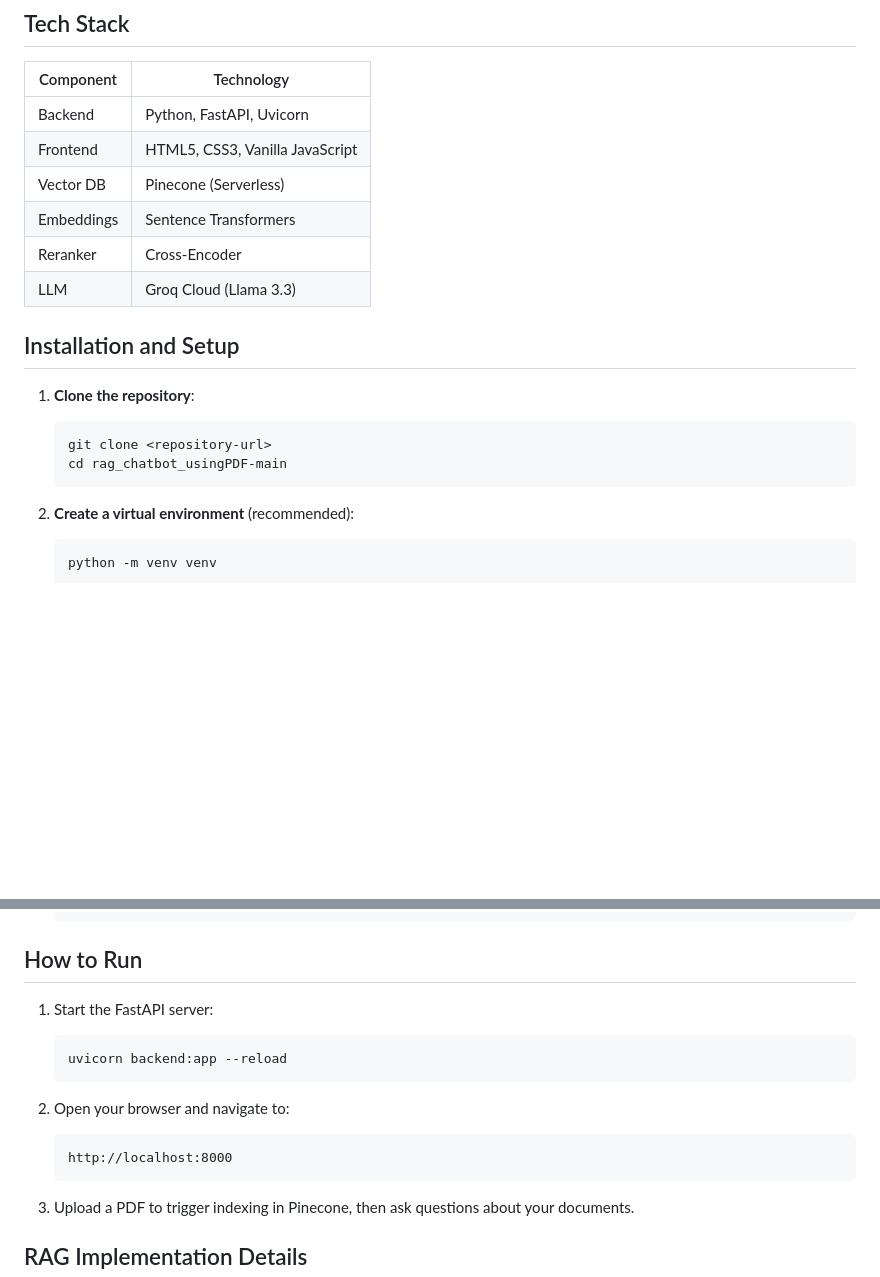
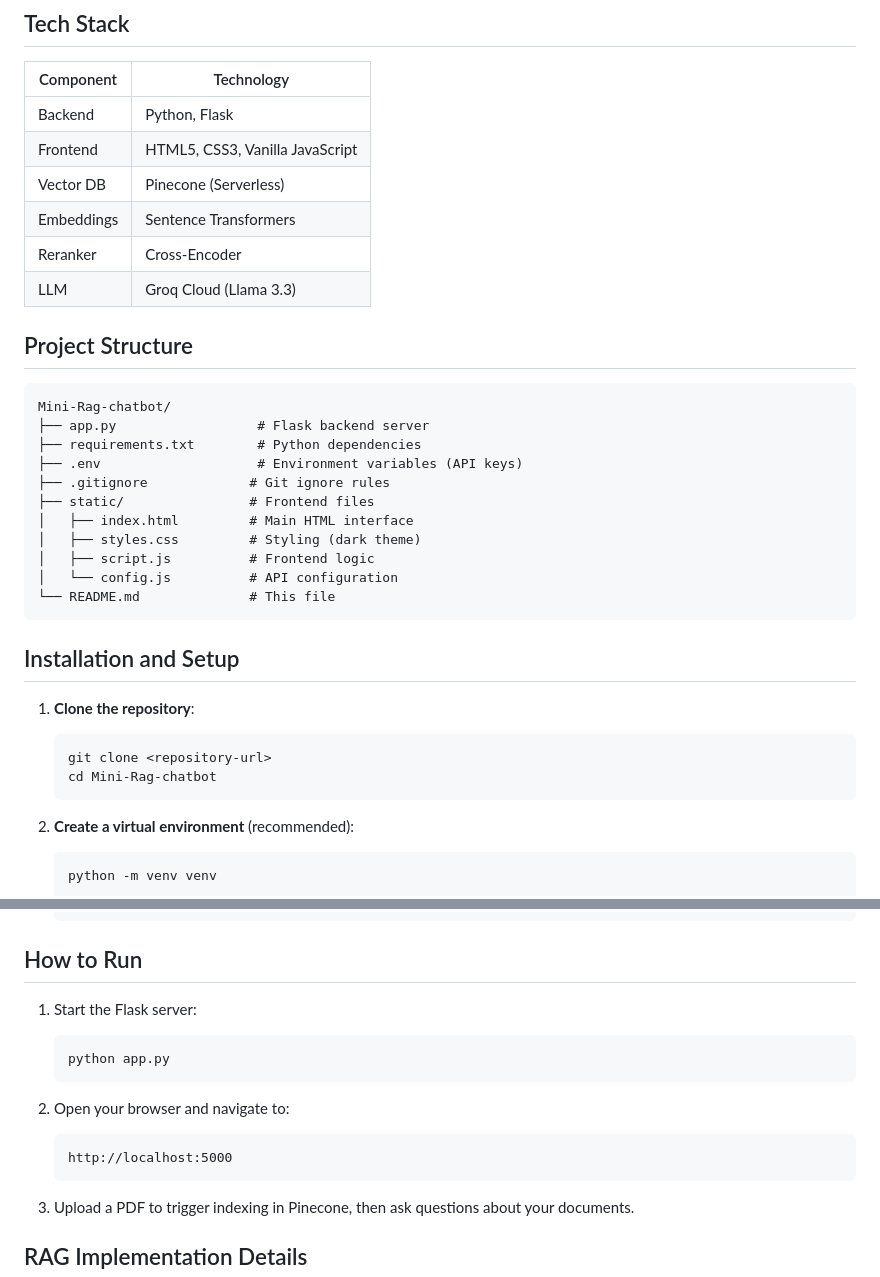
Before and after one commit to mohitsharmas97/Mini-Rag-chatbot, a Markdown page: README.md, 2 parts joined by grey strips. Drawn GitHub-style; blank space fills up the shorter version.

````diff
--- a/README.md
+++ b/README.md
@@ -42,19 +43,35 @@ graph TD
 
 | Component | Technology |
 |-----------|------------|
-| Backend | Python, FastAPI, Uvicorn |
+| Backend | Python, Flask |
 | Frontend | HTML5, CSS3, Vanilla JavaScript |
 | Vector DB | Pinecone (Serverless) |
 | Embeddings | Sentence Transformers |
 | Reranker | Cross-Encoder |
 | LLM | Groq Cloud (Llama 3.3) |
 
+## Project Structure
+
+```
+Mini-Rag-chatbot/
+├── app.py                  # Flask backend server
+├── requirements.txt        # Python dependencies
+├── .env                    # Environment variables (API keys)
+├── .gitignore             # Git ignore rules
+├── static/                # Frontend files
+│   ├── index.html         # Main HTML interface
+│   ├── styles.css         # Styling (dark theme)
+│   ├── script.js          # Frontend logic
+│   └── config.js          # API configuration
+└── README.md              # This file
+```
+
 ## Installation and Setup
 
 1. **Clone the repository**:
    ```bash
    git clone <repository-url>
-   cd rag_chatbot_usingPDF-main
+   cd Mini-Rag-chatbot
    ```
 
 2. **Create a virtual environment** (recommended):
@@ -82,14 +99,14 @@ graph TD
 
 ## How to Run
 
-1. Start the FastAPI server:
+1. Start the Flask server:
    ```bash
-   uvicorn backend:app --reload
+   python app.py
    ```
 
 2. Open your browser and navigate to:
    ```
-   http://localhost:8000
+   http://localhost:5000
    ```
 
 3. Upload a PDF to trigger indexing in Pinecone, then ask questions about your documents.
````
Also changed, not shown: other parts of README.md (+32 -2 lines), image.png (added), 8 other files.
